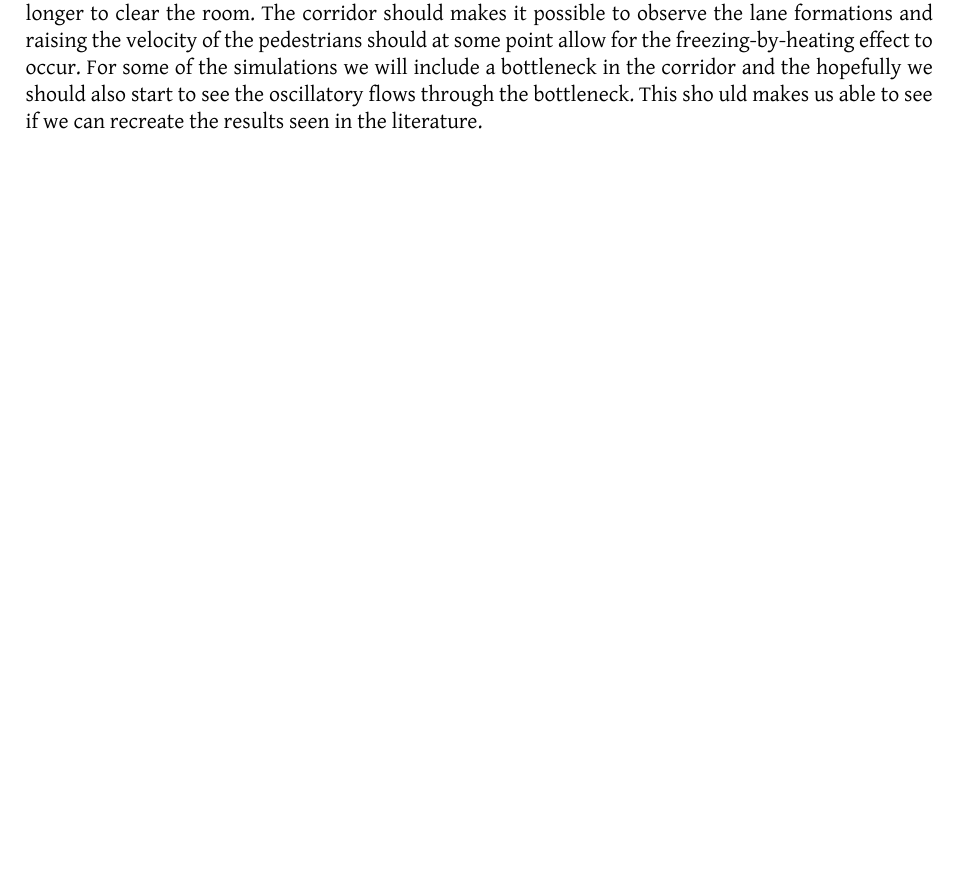
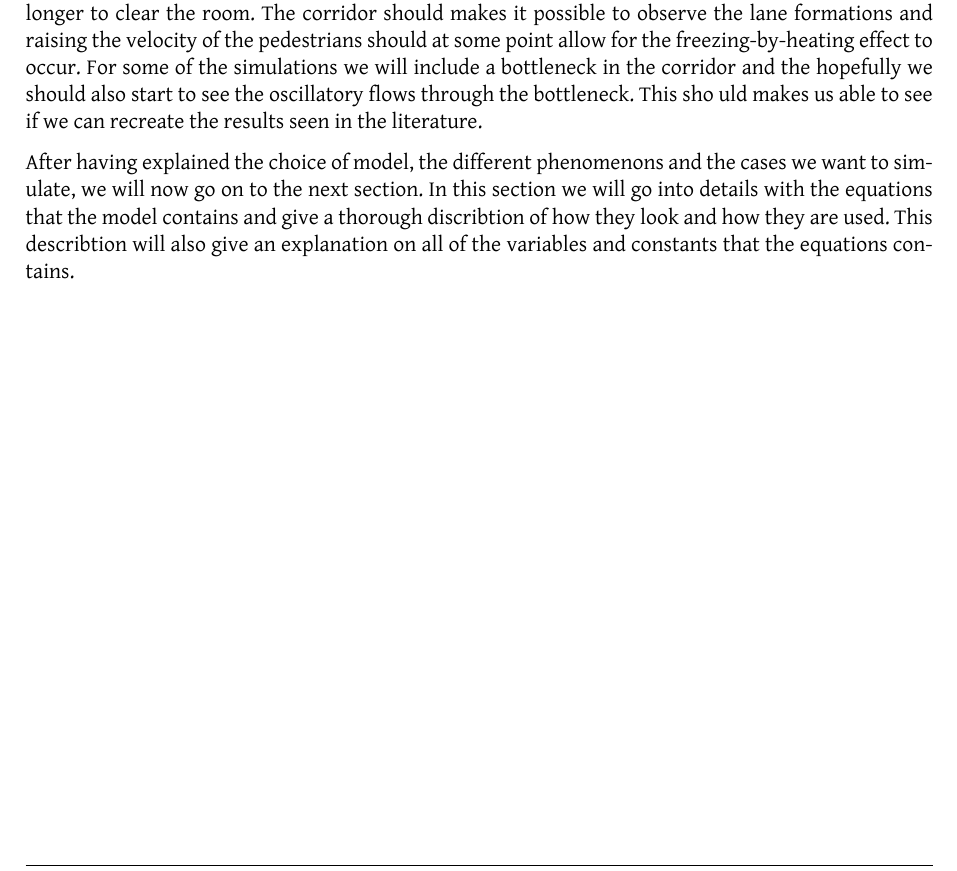
Before and after one commit to tohojo/RUC-math--crowd-modeling, a LaTeX document (LaTeX/crowd-modelling.tex, which reads LaTeX/social-forces.tex): part of page 8 of 36, cut so that both start at the same text, the shorter picture padded with empty space. Compiled offline with XeLaTeX.

Commit message:
Added a short ending to the chapter

```diff
--- a/LaTeX/social-forces.tex
+++ b/LaTeX/social-forces.tex
@@ -67,3 +67,6 @@ time if it is performed at high speed. This is called the faster-is-slower effec
 \subsubsection{The scenarios}
 The scenarios that we will work with is chosen so that we should be able to observe the four different phenomenons that we just went through(Lane formation, freezing-by-heating, oscillatory flows at bottleneck and faster-is-slower). After having gone through the phenomenons, two scenarios seems obvious to work with; People leaving a squared room and a corridor with bidirectional flow. The squared room scenario should make us able to see the faster-is-slower effect. What we will do is that we will measure the exit time pf a certain group of pedestrians and see if, when they move faster, it will take longer to clear the room. The corridor should makes it possible to observe the lane formations and raising the velocity of the pedestrians should at some point allow for the freezing-by-heating effect to occur. For some of the simulations we will include a bottleneck in the corridor and the hopefully we should also start to see the oscillatory flows through the bottleneck. This sho
  uld makes us able to see if we can recreate the results seen in the literature.
+
+
+ After having explained the choice of model, the different phenomenons and the cases we want to simulate, we will now go on to the next section.  In this section we will go into details with the equations that the model contains and give a thorough discribtion of how they look and how they are used. This describtion will also give an explanation on all of the variables and constants that the equations contains.
```
